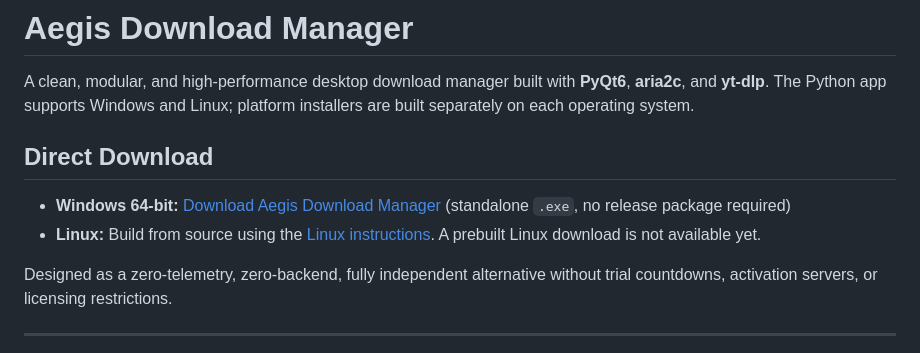
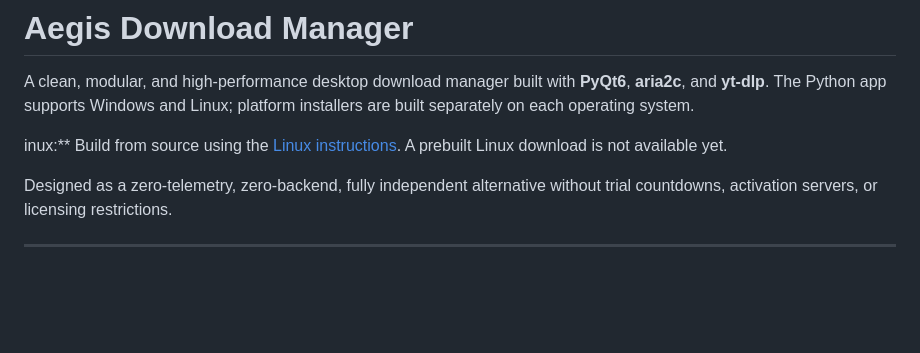
Before and after one commit to Jisangain/AEGIS_Download_Manager, a Markdown page: README.md, the part around the change. Drawn GitHub-style; blank space fills up the shorter version.

Commit message:
Update README to remove direct download links
Removed direct download links for Windows and Linux from the README.

```diff
--- a/README.md
+++ b/README.md
@@ -2,10 +2,7 @@
 
 A clean, modular, and high-performance desktop download manager built with **PyQt6**, **aria2c**, and **yt-dlp**. The Python app supports Windows and Linux; platform installers are built separately on each operating system.
 
-## Direct Download
-
-- **Windows 64-bit:** [Download Aegis Download Manager](https://aegis-download-manager.vercel.app/downloads/Aegis-Download-Manager.exe) (standalone `.exe`, no release package required)
-- **Linux:** Build from source using the [Linux instructions](#linux-build-and-browser-integration). A prebuilt Linux download is not available yet.
+inux:** Build from source using the [Linux instructions](#linux-build-and-browser-integration). A prebuilt Linux download is not available yet.
 
 Designed as a zero-telemetry, zero-backend, fully independent alternative without trial countdowns, activation servers, or licensing restrictions.
 
```
